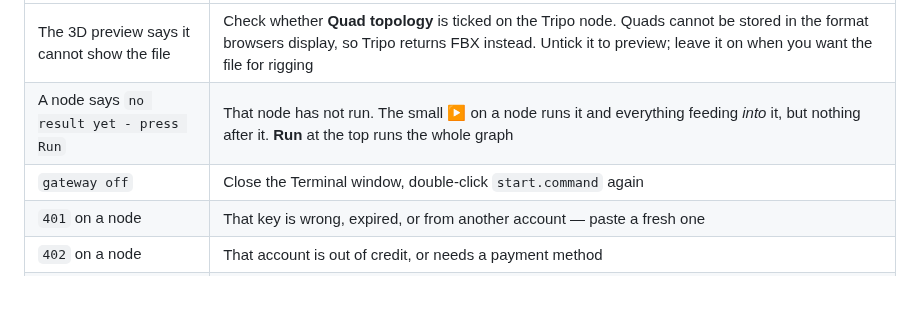
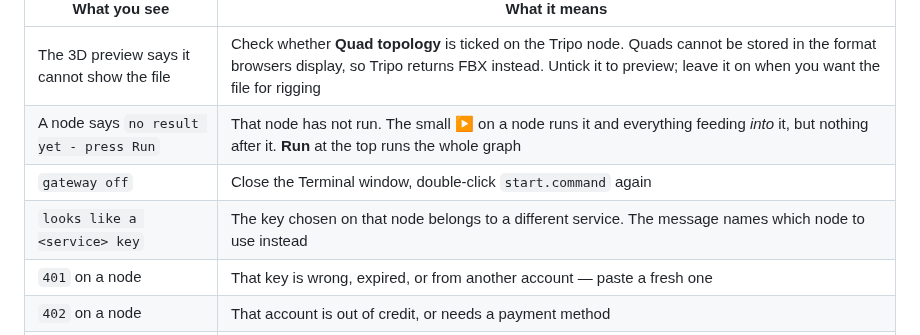
Before and after one commit to jcbrumbaugh/openrouter, a Markdown page: START-HERE.md, the part around the change. Drawn GitHub-style; blank space fills up the shorter version.

```diff
--- a/START-HERE.md
+++ b/START-HERE.md
@@ -188,6 +188,7 @@ for Apple AR, STL for printing), re-texture the same shape, or stylize it.
 | The 3D preview says it cannot show the file | Check whether **Quad topology** is ticked on the Tripo node. Quads cannot be stored in the format browsers display, so Tripo returns FBX instead. Untick it to preview; leave it on when you want the file for rigging |
 | A node says `no result yet - press Run` | That node has not run. The small ▶ on a node runs it and everything feeding *into* it, but nothing after it. **Run** at the top runs the whole graph |
 | `gateway off` | Close the Terminal window, double-click `start.command` again |
+| `looks like a <service> key` | The key chosen on that node belongs to a different service. The message names which node to use instead |
 | `401` on a node | That key is wrong, expired, or from another account — paste a fresh one |
 | `402` on a node | That account is out of credit, or needs a payment method |
 | `502`, `503` or `504` | The provider's own servers are having a moment. Nothing is wrong with your key or your image. Status checks retry themselves; if a generation failed to start, nothing was charged — just press Run again |
```
Also changed, not shown: README.md (+13 -0 lines), docs/screenshot.png, 6 other files.
